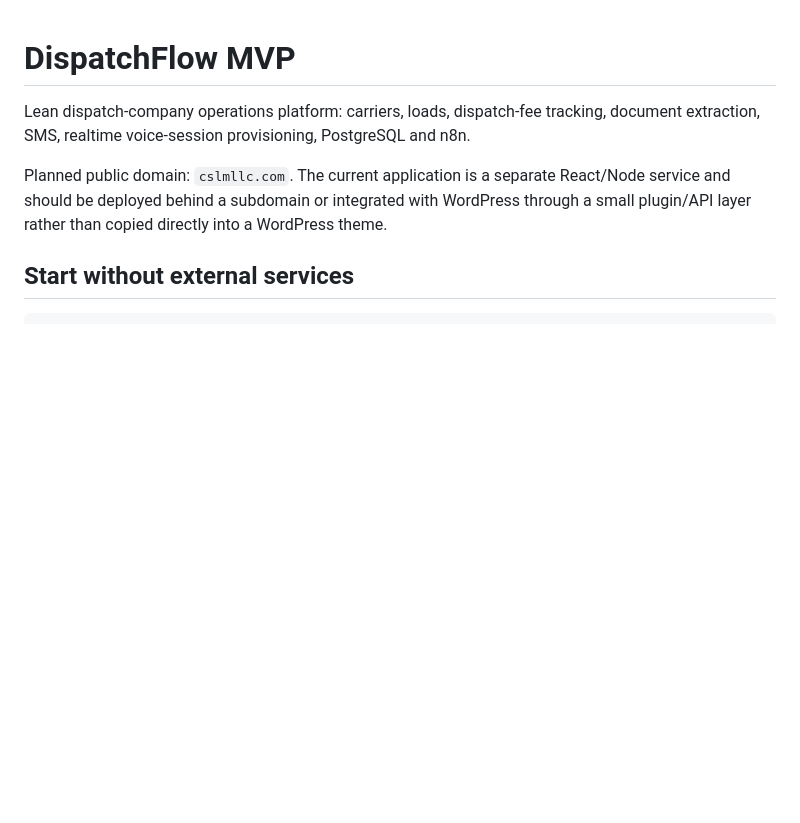
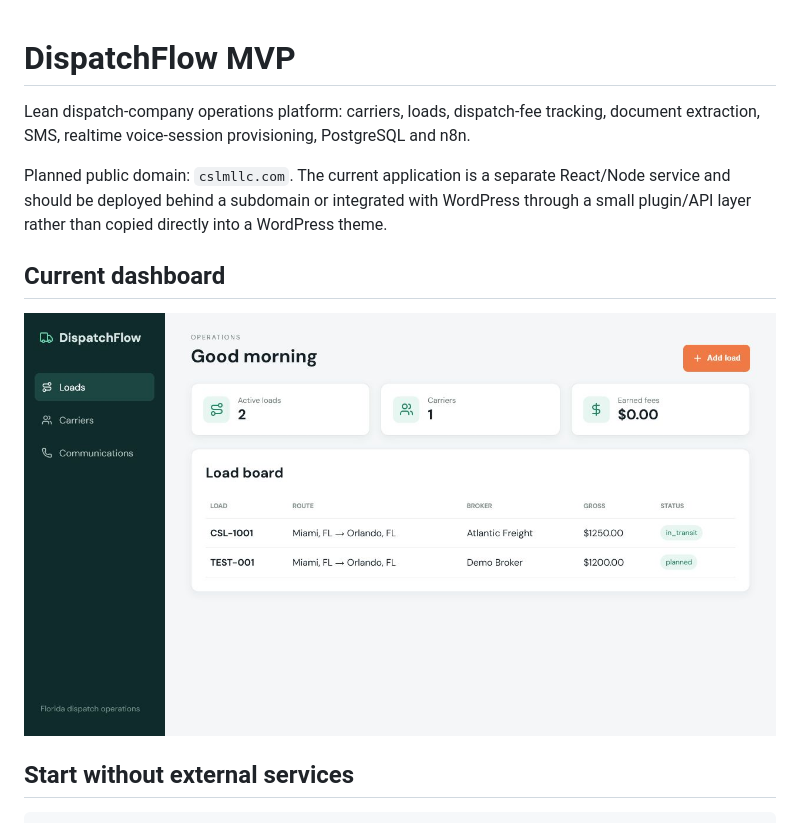
Before and after one commit to vokhid-pulatov/cslmllc-dispatch, a Markdown page: README.md, the part around the change. Rendered like a GitHub page; pictures changed too: dispatchflow-dashboard.png (added); blank space fills up the shorter version.

Commit message:
Add dashboard preview

```diff
--- a/README.md
+++ b/README.md
@@ -3,6 +3,10 @@
 Lean dispatch-company operations platform: carriers, loads, dispatch-fee tracking, document extraction, SMS, realtime voice-session provisioning, PostgreSQL and n8n.
 
 Planned public domain: `cslmllc.com`. The current application is a separate React/Node service and should be deployed behind a subdomain or integrated with WordPress through a small plugin/API layer rather than copied directly into a WordPress theme.
+
+## Current dashboard
+
+![DispatchFlow dashboard](dispatchflow-dashboard.png)
 
 ## Start without external services
 
```
